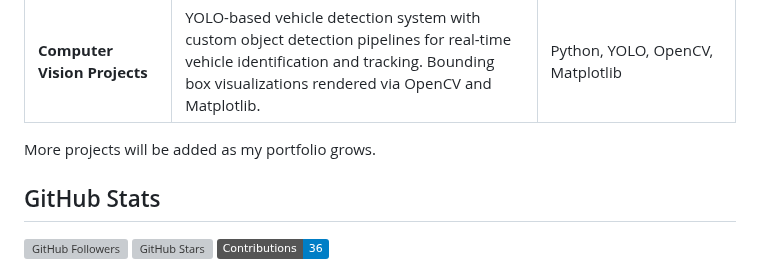
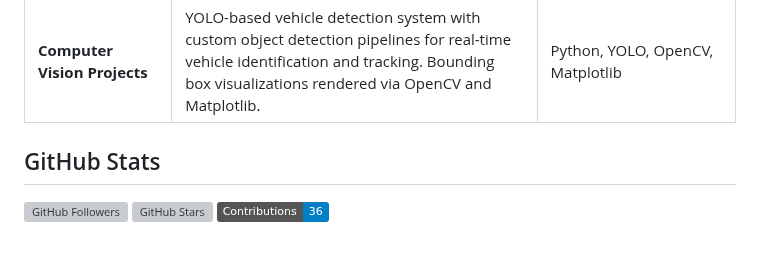
Before and after one commit to Arisha18-glitch/Arisha18-glitch, a Markdown page: README.md, the part around the change. Rendered like a GitHub page; badges without logos; blank space fills up the shorter version; grey boxes are pictures that could not be loaded.

Commit message:
Update README to remove portfolio growth note
Removed the line indicating that more projects will be added as the portfolio grows.

```diff
--- a/README.md
+++ b/README.md
@@ -40,7 +40,7 @@ OOP | Data Structures & Algorithms | MVC Architecture | Software Design Patterns
 | **Smart City Management System** | Academic system for managing city services including waste management, transport, and utilities. Designed with UML diagrams, use case modeling, and Firebase backend. | UML, Python, Firebase |
 | **Computer Vision Projects** | YOLO-based vehicle detection system with custom object detection pipelines for real-time vehicle identification and tracking. Bounding box visualizations rendered via OpenCV and Matplotlib. | Python, YOLO, OpenCV, Matplotlib |
 
-More projects will be added as my portfolio grows.
+
 
 ## GitHub Stats
 
```
